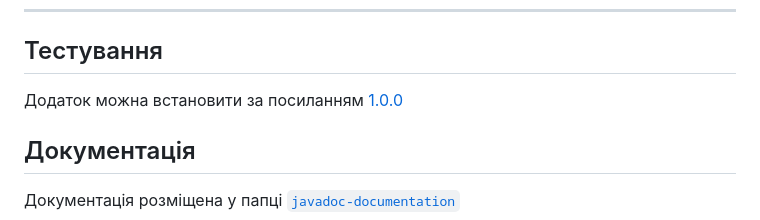
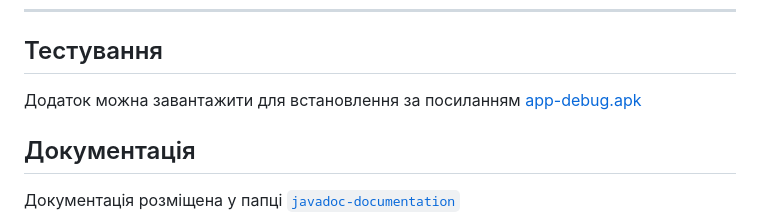
Before and after one commit to SymphonyAndroid/digital_library, a Markdown page: README.md, the part around the change. GitHub-like rendering.

```diff
--- a/README.md
+++ b/README.md
@@ -75,7 +75,7 @@
 ---
 
 ## Тестування
-Додаток можна встановити за посиланням [1.0.0](https://github.com/SymphonyAndroid/digital_library/releases/download/1.0.0/app-debug.apk)
+Додаток можна завантажити для встановлення за посиланням [app-debug.apk](https://github.com/SymphonyAndroid/digital_library/releases/download/1.0.0/app-debug.apk)
 
 ## Документація
 Документація розміщена у папці [`javadoc-documentation`](javadoc-documentation)
```
